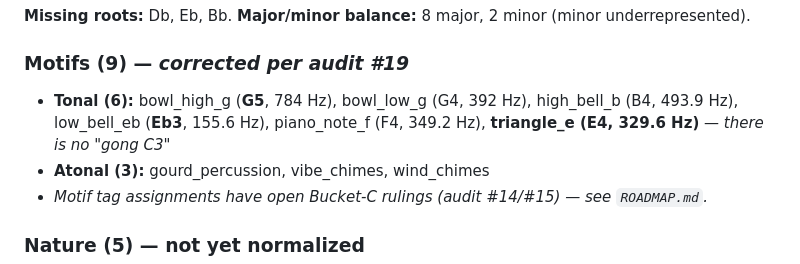
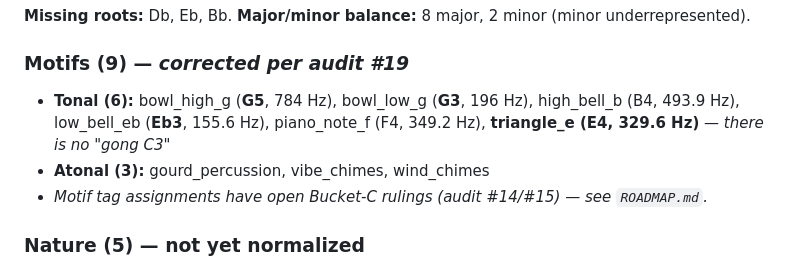
Before and after one commit to robertsunho/noisy-app, a Markdown page: docs/CONTENT_PRODUCTION.md, the part around the change. Rendered like a GitHub page.

```diff
--- a/docs/CONTENT_PRODUCTION.md
+++ b/docs/CONTENT_PRODUCTION.md
@@ -61,7 +61,7 @@ The production spec and asset registry for Noisy's audio content. Covers what ex
 **Missing roots:** Db, Eb, Bb. **Major/minor balance:** 8 major, 2 minor (minor underrepresented).
 
 ### Motifs (9) — *corrected per audit #19*
-- **Tonal (6):** bowl_high_g (**G5**, 784 Hz), bowl_low_g (G4, 392 Hz), high_bell_b (B4, 493.9 Hz), low_bell_eb (**Eb3**, 155.6 Hz), piano_note_f (F4, 349.2 Hz), **triangle_e (E4, 329.6 Hz)** — *there is no "gong C3"*
+- **Tonal (6):** bowl_high_g (**G5**, 784 Hz), bowl_low_g (**G3**, 196 Hz), high_bell_b (B4, 493.9 Hz), low_bell_eb (**Eb3**, 155.6 Hz), piano_note_f (F4, 349.2 Hz), **triangle_e (E4, 329.6 Hz)** — *there is no "gong C3"*
 - **Atonal (3):** gourd_percussion, vibe_chimes, wind_chimes
 - *Motif tag assignments have open Bucket-C rulings (audit #14/#15) — see `ROADMAP.md`.*
 
```
Also changed, not shown: docs/DECISIONS_AND_CHANGELOG.md (+24 -1 lines), docs/ROADMAP.md (+20 -20 lines).
